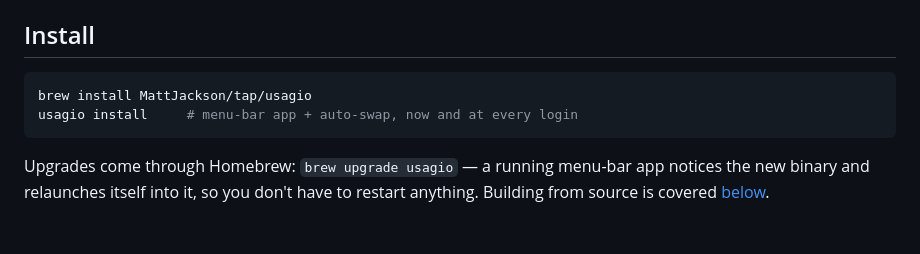
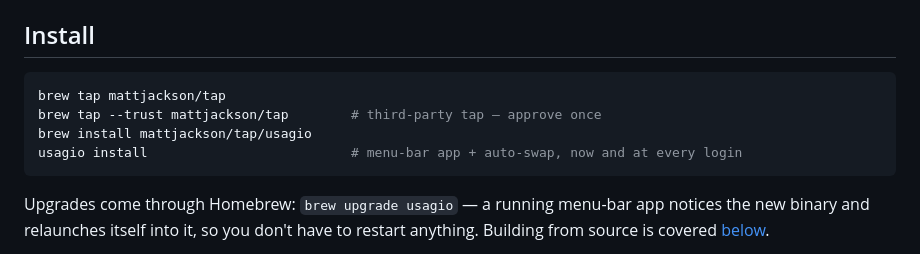
Before and after one commit to MattJackson/claude-usage, a Markdown page: README.md, the part around the change. GitHub-like rendering; blank space fills up the shorter version.

Commit message:
docs(readme): add 'brew tap --trust mattjackson/tap' step for third-party tap

````diff
--- a/README.md
+++ b/README.md
@@ -26,8 +26,10 @@ interrupts your work.
 ## Install
 
 ```sh
-brew install MattJackson/tap/usagio
-usagio install     # menu-bar app + auto-swap, now and at every login
+brew tap mattjackson/tap
+brew tap --trust mattjackson/tap        # third-party tap — approve once
+brew install mattjackson/tap/usagio
+usagio install                          # menu-bar app + auto-swap, now and at every login
 ```
 
 Upgrades come through Homebrew: `brew upgrade usagio` — a running menu-bar app
````
